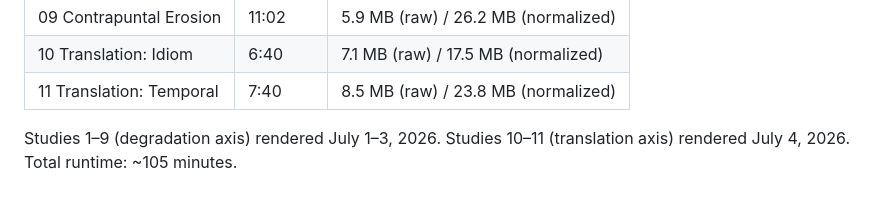
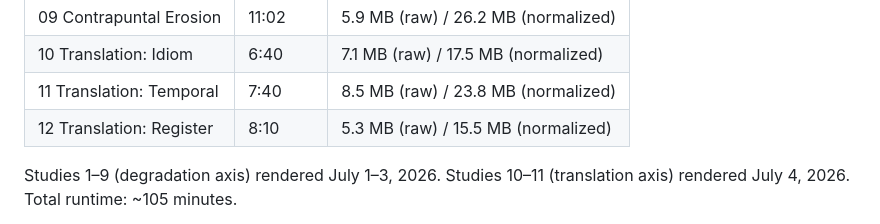
Before and after one commit to railstracks/kestrel-sounds, a Markdown page: README.md, the part around the change. Drawn GitHub-style; blank space fills up the shorter version.

Commit message:
Add Study 12 render info to README

```diff
--- a/README.md
+++ b/README.md
@@ -119,6 +119,7 @@ See `render_all.sh` for batch rendering with estimated durations.
 | 09 Contrapuntal Erosion | 11:02 | 5.9 MB (raw) / 26.2 MB (normalized) |
 | 10 Translation: Idiom | 6:40 | 7.1 MB (raw) / 17.5 MB (normalized) |
 | 11 Translation: Temporal | 7:40 | 8.5 MB (raw) / 23.8 MB (normalized) |
+| 12 Translation: Register | 8:10 | 5.3 MB (raw) / 15.5 MB (normalized) |
 
 Studies 1–9 (degradation axis) rendered July 1–3, 2026. Studies 10–11 (translation axis) rendered July 4, 2026. Total runtime: ~105 minutes.
 
```
